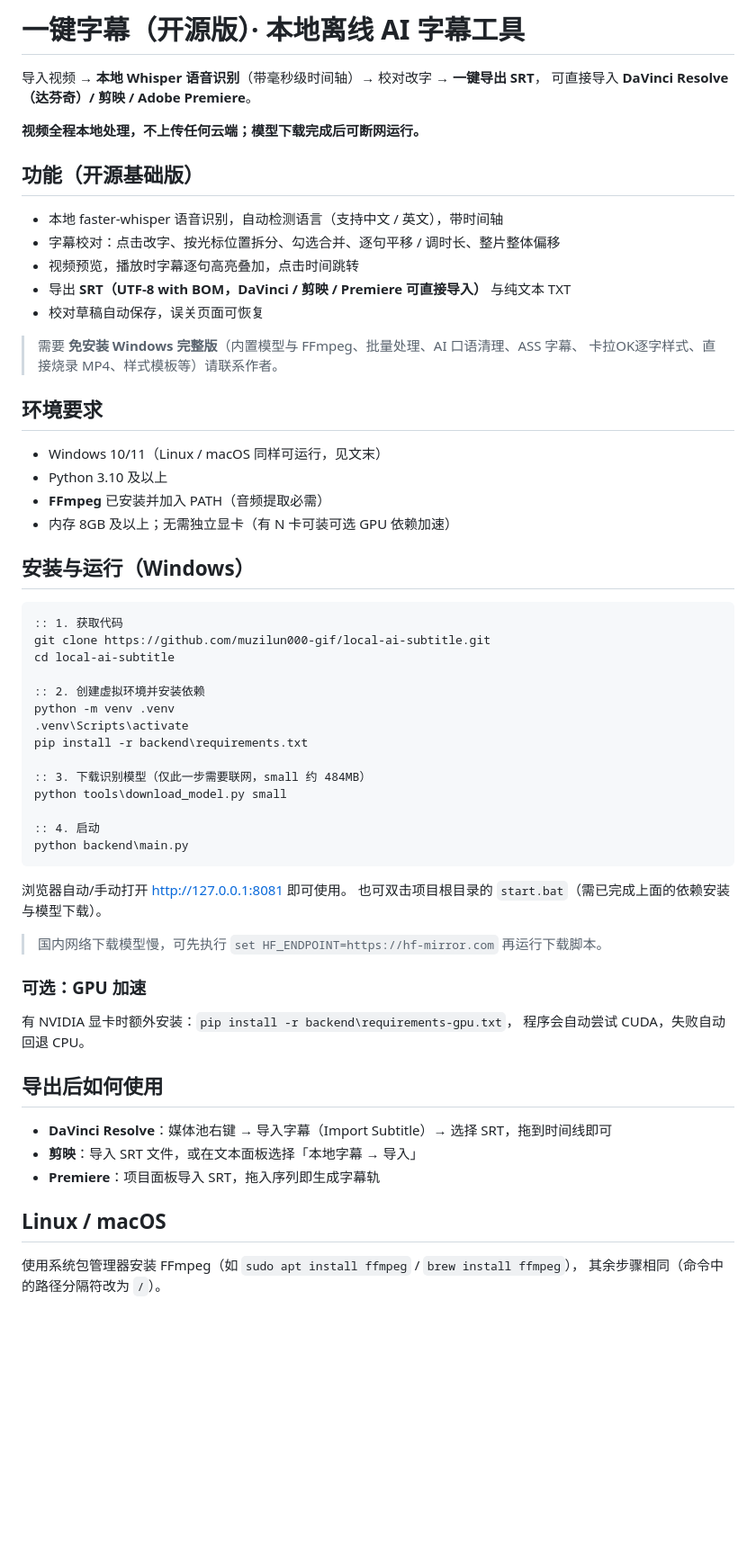
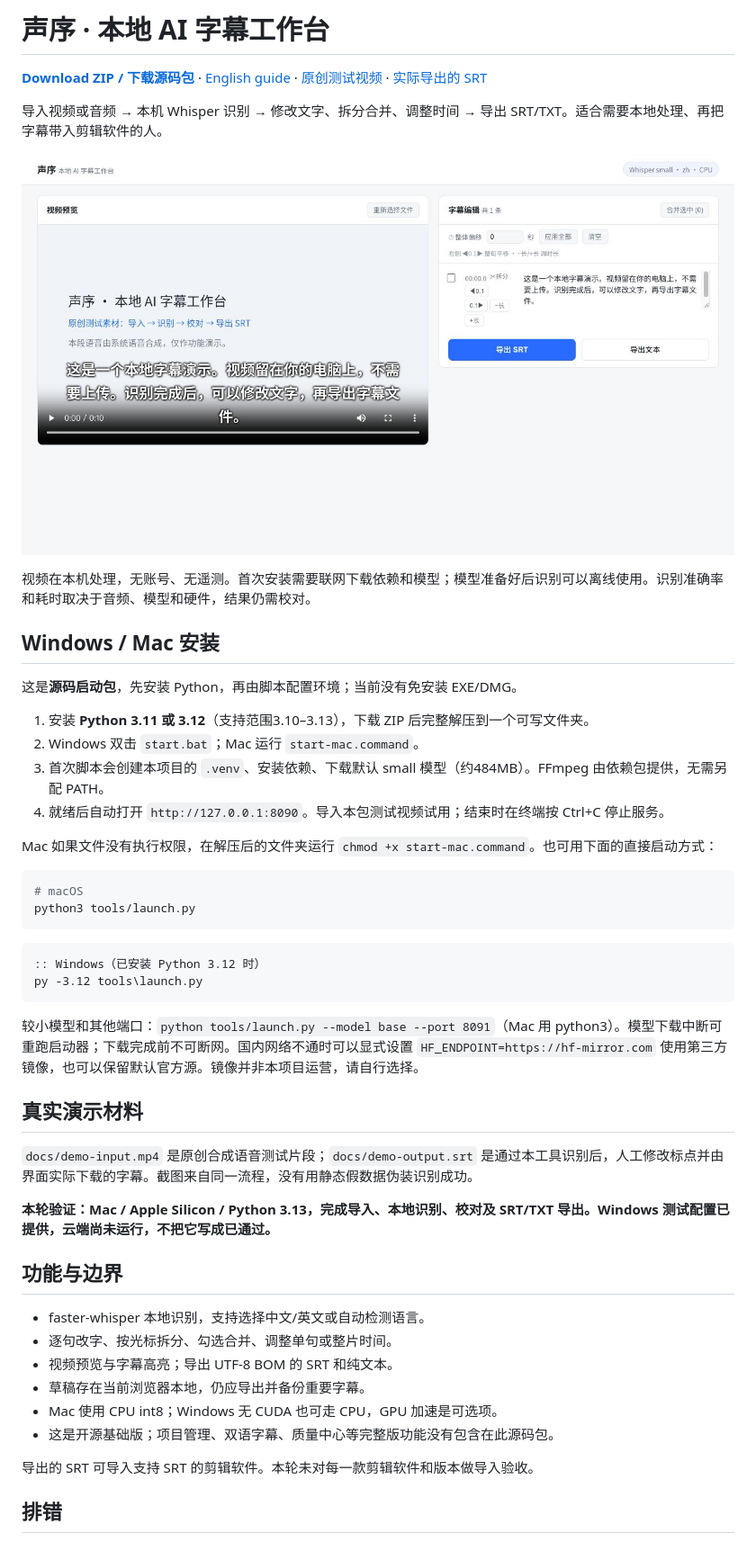
Before and after one commit to muzilun000-gif/local-ai-subtitle, a Markdown page: README.md, the part around one of its changes. Shown at 90% size. GitHub-like rendering; pictures changed too: docs/screenshot.png (added); blank space fills up the shorter version.

Commit message:
fix: make subtitle setup portable and add a real workflow demonstration

````diff
--- a/README.md
+++ b/README.md
@@ -1,65 +1,52 @@
-# 一键字幕（开源版）· 本地离线 AI 字幕工具
+# 声序 · 本地 AI 字幕工作台
 
-导入视频 → **本地 Whisper 语音识别**（带毫秒级时间轴）→ 校对改字 → **一键导出 SRT**，
-可直接导入 **DaVinci Resolve（达芬奇）/ 剪映 / Adobe Premiere**。
+**[Download ZIP / 下载源码包](https://github.com/muzilun000-gif/local-ai-subtitle/archive/refs/heads/main.zip)** · [English guide](README.en.md) · [原创测试视频](docs/demo-input.mp4) · [实际导出的 SRT](docs/demo-output.srt)
 
-**视频全程本地处理，不上传任何云端；模型下载完成后可断网运行。**
+导入视频或音频 → 本机 Whisper 识别 → 修改文字、拆分合并、调整时间 → 导出 SRT/TXT。适合需要本地处理、再把字幕带入剪辑软件的人。
 
-## 功能（开源基础版）
+![实际识别与校对界面](docs/screenshot.png)
 
-- 本地 faster-whisper 语音识别，自动检测语言（支持中文 / 英文），带时间轴
-- 字幕校对：点击改字、按光标位置拆分、勾选合并、逐句平移 / 调时长、整片整体偏移
-- 视频预览，播放时字幕逐句高亮叠加，点击时间跳转
-- 导出 **SRT（UTF-8 with BOM，DaVinci / 剪映 / Premiere 可直接导入）** 与纯文本 TXT
-- 校对草稿自动保存，误关页面可恢复
+视频在本机处理，无账号、无遥测。首次安装需要联网下载依赖和模型；模型准备好后识别可以离线使用。识别准确率和耗时取决于音频、模型和硬件，结果仍需校对。
 
-> 需要 **免安装 Windows 完整版**（内置模型与 FFmpeg、批量处理、AI 口语清理、ASS 字幕、
-> 卡拉OK逐字样式、直接烧录 MP4、样式模板等）请联系作者。
+## Windows / Mac 安装
 
-## 环境要求
+这是**源码启动包**，先安装 Python，再由脚本配置环境；当前没有免安装 EXE/DMG。
 
-- Windows 10/11（Linux / macOS 同样可运行，见文末）
-- Python 3.10 及以上
-- **FFmpeg** 已安装并加入 PATH（音频提取必需）
-- 内存 8GB 及以上；无需独立显卡（有 N 卡可装可选 GPU 依赖加速）
+1. 安装 **Python 3.11 或 3.12**（支持范围3.10–3.13），下载 ZIP 后完整解压到一个可写文件夹。
+2. Windows 双击 `start.bat`；Mac 运行 `start-mac.command`。
+3. 首次脚本会创建本项目的 `.venv`、安装依赖、下载默认 small 模型（约484MB）。FFmpeg 由依赖包提供，无需另配 PATH。
+4. 就绪后自动打开 `http://127.0.0.1:8090`。导入本包测试视频试用；结束时在终端按 Ctrl+C 停止服务。
 
-## 安装与运行（Windows）
+Mac 如果文件没有执行权限，在解压后的文件夹运行 `chmod +x start-mac.command`。也可用下面的直接启动方式：
+
+```sh
+# macOS
+python3 tools/launch.py
+```
 
 ```bat
-:: 1. 获取代码
-git clone https://github.com/muzilun000-gif/local-ai-subtitle.git
-cd local-ai-subtitle
-
-:: 2. 创建虚拟环境并安装依赖
-python -m venv .venv
-.venv\Scripts\activate
-pip install -r backend\requirements.txt
-
-:: 3. 下载识别模型（仅此一步需要联网，small 约 484MB）
-python tools\download_model.py small
-
-:: 4. 启动
-python backend\main.py
+:: Windows（已安装 Python 3.12 时）
+py -3.12 tools\launch.py
 ```
 
-浏览器自动/手动打开 http://127.0.0.1:8081 即可使用。
-也可双击项目根目录的 `start.bat`（需已完成上面的依赖安装与模型下载）。
+较小模型和其他端口：`python tools/launch.py --model base --port 8091`（Mac 用 python3）。模型下载中断可重跑启动器；下载完成前不可断网。国内网络不通时可以显式设置 `HF_ENDPOINT=https://hf-mirror.com` 使用第三方镜像，也可以保留默认官方源。镜像并非本项目运营，请自行选择。
 
-> 国内网络下载模型慢，可先执行 `set HF_ENDPOINT=https://hf-mirror.com` 再运行下载脚本。
+## 真实演示材料
 
-### 可选：GPU 加速
+`docs/demo-input.mp4` 是原创合成语音测试片段；`docs/demo-output.srt` 是通过本工具识别后，人工修改标点并由界面实际下载的字幕。截图来自同一流程，没有用静态假数据伪装识别成功。
 
-有 NVIDIA 显卡时额外安装：`pip install -r backend\requirements-gpu.txt`，
-程序会自动尝试 CUDA，失败自动回退 CPU。
+**本轮验证：Mac / Apple Silicon / Python 3.13，完成导入、本地识别、校对及 SRT/TXT 导出。Windows 测试配置已提供，云端尚未运行，不把它写成已通过。**
 
-## 导出后如何使用
+## 功能与边界
 
-- **DaVinci Resolve**：媒体池右键 → 导入字幕（Import Subtitle）→ 选择 SRT，拖到时间线即可
-- **剪映**：导入 SRT 文件，或在文本面板选择「本地字幕 → 导入」
-- **Premiere**：项目面板导入 SRT，拖入序列即生成字幕轨
+- faster-whisper 本地识别，支持选择中文/英文或自动检测语言。
+- 逐句改字、按光标拆分、勾选合并、调整单句或整片时间。
+- 视频预览与字幕高亮；导出 UTF-8 BOM 的 SRT 和纯文本。
+- 草稿存在当前浏览器本地，仍应导出并备份重要字幕。
+- Mac 使用 CPU int8；Windows 无 CUDA 也可走 CPU，GPU 加速是可选项。
+- 这是开源基础版；项目管理、双语字幕、质量中心等完整版功能没有包含在此源码包。
 
-## Linux / macOS
+导出的 SRT 可导入支持 SRT 的剪辑软件。本轮未对每一款剪辑软件和版本做导入验收。
 
-使用系统包管理器安装 FFmpeg（如 `sudo apt install ffmpeg` / `brew install ffmpeg`），
-其余步骤相同（命令中的路径分隔符改为 `/`）。
+## 排错
 
````
Also changed, not shown: other parts of README.md (+19 -5 lines), README.en.md (added, +45 -0 lines), docs/demo-title.png (added), 12 other files.
